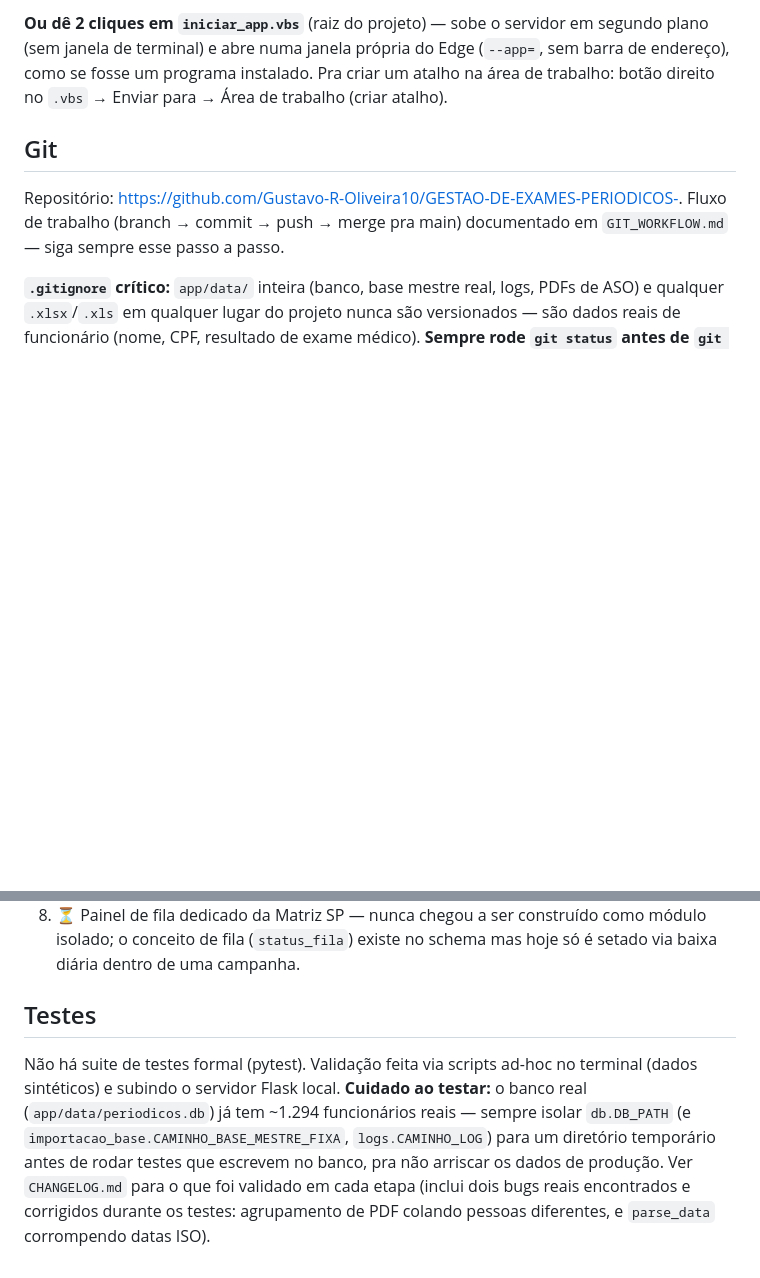
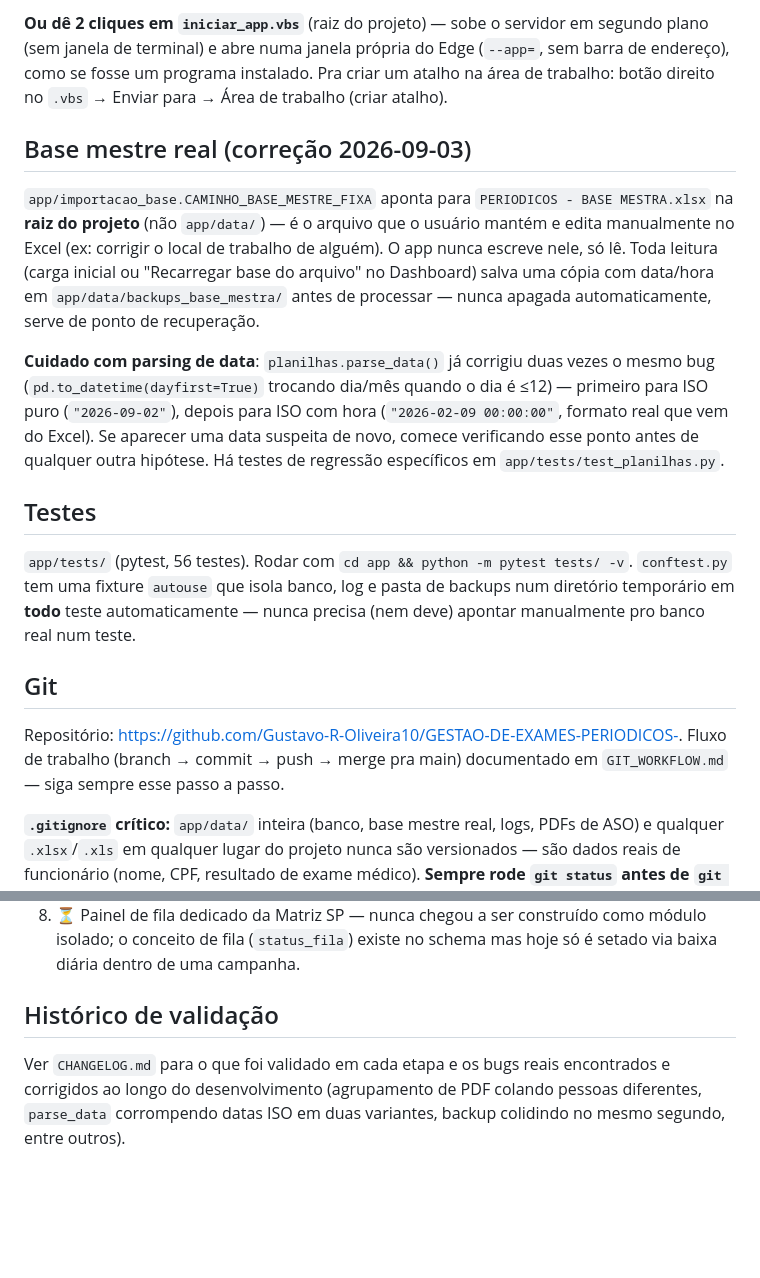
Before and after one commit to Gustavo-R-Oliveira10/GESTAO-DE-EXAMES-PERIODICOS-, a Markdown page: CLAUDE.md, 2 parts joined by grey strips. GitHub-like rendering; blank space fills up the shorter version.

```diff
--- a/CLAUDE.md
+++ b/CLAUDE.md
@@ -37,6 +37,31 @@ em segundo plano (sem janela de terminal) e abre numa janela própria do Edge
 (`--app=`, sem barra de endereço), como se fosse um programa instalado. Pra
 criar um atalho na área de trabalho: botão direito no `.vbs` → Enviar para →
 Área de trabalho (criar atalho).
+
+## Base mestre real (correção 2026-09-03)
+
+`app/importacao_base.CAMINHO_BASE_MESTRE_FIXA` aponta para
+`PERIODICOS - BASE MESTRA.xlsx` na **raiz do projeto** (não `app/data/`) —
+é o arquivo que o usuário mantém e edita manualmente no Excel (ex: corrigir
+o local de trabalho de alguém). O app nunca escreve nele, só lê. Toda leitura
+(carga inicial ou "Recarregar base do arquivo" no Dashboard) salva uma cópia
+com data/hora em `app/data/backups_base_mestra/` antes de processar — nunca
+apagada automaticamente, serve de ponto de recuperação.
+
+**Cuidado com parsing de data**: `planilhas.parse_data()` já corrigiu duas
+vezes o mesmo bug (`pd.to_datetime(dayfirst=True)` trocando dia/mês quando o
+dia é ≤12) — primeiro para ISO puro (`"2026-09-02"`), depois para ISO com
+hora (`"2026-02-09 00:00:00"`, formato real que vem do Excel). Se aparecer
+uma data suspeita de novo, comece verificando esse ponto antes de qualquer
+outra hipótese. Há testes de regressão específicos em
+`app/tests/test_planilhas.py`.
+
+## Testes
+
+`app/tests/` (pytest, 56 testes). Rodar com `cd app && python -m pytest
+tests/ -v`. `conftest.py` tem uma fixture `autouse` que isola banco, log e
+pasta de backups num diretório temporário em **todo** teste automaticamente
+— nunca precisa (nem deve) apontar manualmente pro banco real num teste.
 
 ## Git
 
@@ -168,14 +193,9 @@ de cada recarga se aparecer um local nunca visto antes.
    como módulo isolado; o conceito de fila (`status_fila`) existe no schema
    mas hoje só é setado via baixa diária dentro de uma campanha.
 
-## Testes
+## Histórico de validação
 
-Não há suite de testes formal (pytest). Validação feita via scripts ad-hoc no
-terminal (dados sintéticos) e subindo o servidor Flask local. **Cuidado ao
-testar:** o banco real (`app/data/periodicos.db`) já tem ~1.294 funcionários
-reais — sempre isolar `db.DB_PATH` (e `importacao_base.CAMINHO_BASE_MESTRE_FIXA`,
-`logs.CAMINHO_LOG`) para um diretório temporário antes de rodar testes que
-escrevem no banco, pra não arriscar os dados de produção. Ver `CHANGELOG.md`
-para o que foi validado em cada etapa (inclui dois bugs reais encontrados e
-corrigidos durante os testes: agrupamento de PDF colando pessoas diferentes, e
-`parse_data` corrompendo datas ISO).
+Ver `CHANGELOG.md` para o que foi validado em cada etapa e os bugs reais
+encontrados e corrigidos ao longo do desenvolvimento (agrupamento de PDF
+colando pessoas diferentes, `parse_data` corrompendo datas ISO em duas
+variantes, backup colidindo no mesmo segundo, entre outros).
```
Also changed, not shown: CHANGELOG.md (+55 -0 lines).
